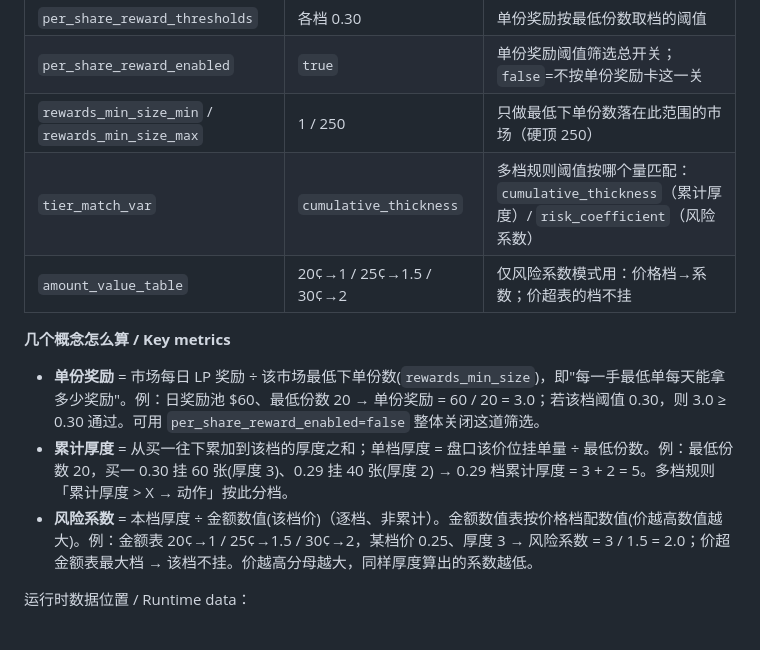
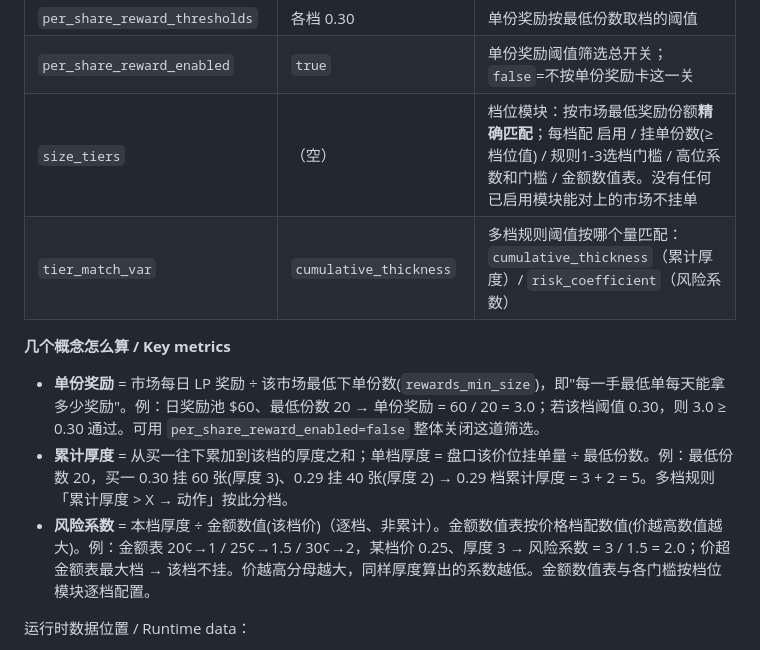
Before and after one commit to VMInsideVM/poly-marketmaker, a Markdown page: README.md, the part around the change. Rendered like a GitHub page.

Commit message:
docs: 档位模块化挂单(size_tiers)说明,替换最低份额范围/全局金额表描述
Co-Authored-By: Claude Fable 5 <noreply@anthropic.com>

```diff
--- a/README.md
+++ b/README.md
@@ -188,15 +188,14 @@ pytest tests/test_strategy.py     # 单个文件
 | `min_price_double_cents` | 10 | 双边挂单价格下限（美分） |
 | `per_share_reward_thresholds` | 各档 0.30 | 单份奖励按最低份数取档的阈值 |
 | `per_share_reward_enabled` | `true` | 单份奖励阈值筛选总开关；`false`=不按单份奖励卡这一关 |
-| `rewards_min_size_min` / `rewards_min_size_max` | 1 / 250 | 只做最低下单份数落在此范围的市场（硬顶 250） |
+| `size_tiers` | （空） | 档位模块：按市场最低奖励份额**精确匹配**；每档配 启用 / 挂单份数(≥档位值) / 规则1-3选档门槛 / 高位系数和门槛 / 金额数值表。没有任何已启用模块能对上的市场不挂单 |
 | `tier_match_var` | `cumulative_thickness` | 多档规则阈值按哪个量匹配：`cumulative_thickness`（累计厚度）/ `risk_coefficient`（风险系数） |
-| `amount_value_table` | 20¢→1 / 25¢→1.5 / 30¢→2 | 仅风险系数模式用：价格档→系数；价超表的档不挂 |
 
 **几个概念怎么算 / Key metrics**
 
 - **单份奖励** = 市场每日 LP 奖励 ÷ 该市场最低下单份数(`rewards_min_size`)，即"每一手最低单每天能拿多少奖励"。例：日奖励池 $60、最低份数 20 → 单份奖励 = 60 / 20 = 3.0；若该档阈值 0.30，则 3.0 ≥ 0.30 通过。可用 `per_share_reward_enabled=false` 整体关闭这道筛选。
 - **累计厚度** = 从买一往下累加到该档的厚度之和；单档厚度 = 盘口该价位挂单量 ÷ 最低份数。例：最低份数 20，买一 0.30 挂 60 张(厚度 3)、0.29 挂 40 张(厚度 2) → 0.29 档累计厚度 = 3 + 2 = 5。多档规则「累计厚度 > X → 动作」按此分档。
-- **风险系数** = 本档厚度 ÷ 金额数值(该档价)（逐档、非累计）。金额数值表按价格档配数值(价越高数值越大)。例：金额表 20¢→1 / 25¢→1.5 / 30¢→2，某档价 0.25、厚度 3 → 风险系数 = 3 / 1.5 = 2.0；价超金额表最大档 → 该档不挂。价越高分母越大，同样厚度算出的系数越低。
+- **风险系数** = 本档厚度 ÷ 金额数值(该档价)（逐档、非累计）。金额数值表按价格档配数值(价越高数值越大)。例：金额表 20¢→1 / 25¢→1.5 / 30¢→2，某档价 0.25、厚度 3 → 风险系数 = 3 / 1.5 = 2.0；价超金额表最大档 → 该档不挂。价越高分母越大，同样厚度算出的系数越低。金额数值表与各门槛按档位模块逐档配置。
 
 运行时数据位置 / Runtime data：
 - 打包运行：`%LOCALAPPDATA%\PolymarketMarketMaker\`（`market_maker.db`、`market_maker.log`）
```
Also changed, not shown: CLAUDE.md (+1 -1 lines).
